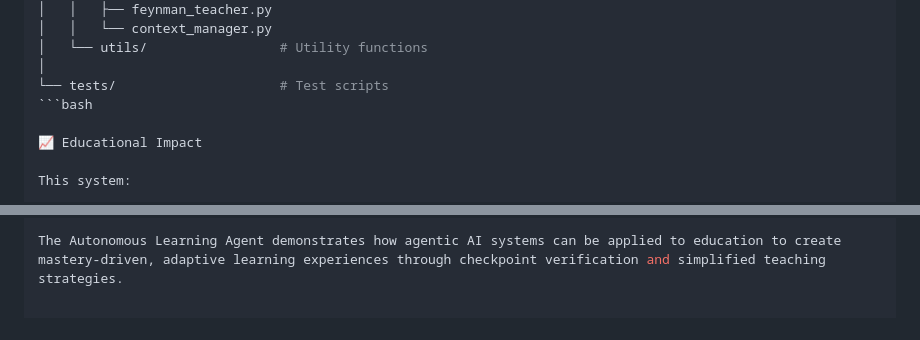
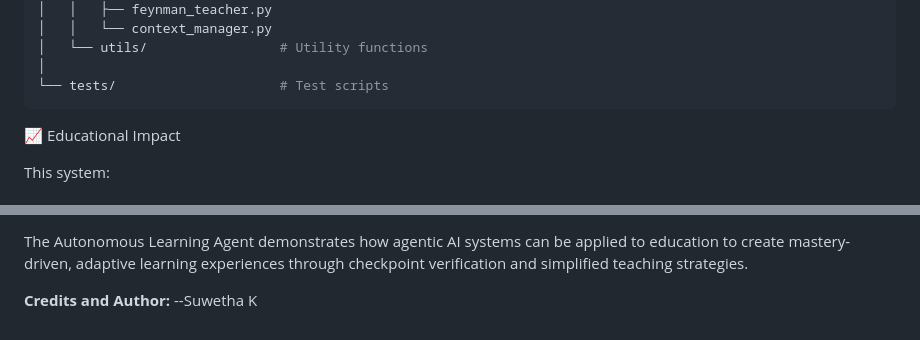
Before and after one commit to springboardmentor123455-maker/Designing-an-Autonomous-Learning-Agent-with-Checkpoint-Verification-and-Feynman-Pedagogy-, a Markdown page: README.md, 2 parts joined by grey strips. GitHub-like rendering.

Commit message:
Documentation

````diff
--- a/README.md
+++ b/README.md
@@ -240,7 +240,7 @@ cd Designing-an-Autonomous-Learning-Agent-with-Checkpoint-Verification-and-Feynm
 │   └── utils/                 # Utility functions
 │
 └── tests/                     # Test scripts
-```bash
+```
 
 📈 Educational Impact
 
@@ -269,3 +269,6 @@ Richard Feynman – Teaching methodology inspiration
 # 🎯 Conclusion
 
 The Autonomous Learning Agent demonstrates how agentic AI systems can be applied to education to create mastery-driven, adaptive learning experiences through checkpoint verification and simplified teaching strategies.
+
+**Credits and Author:**
+--Suwetha K
````
